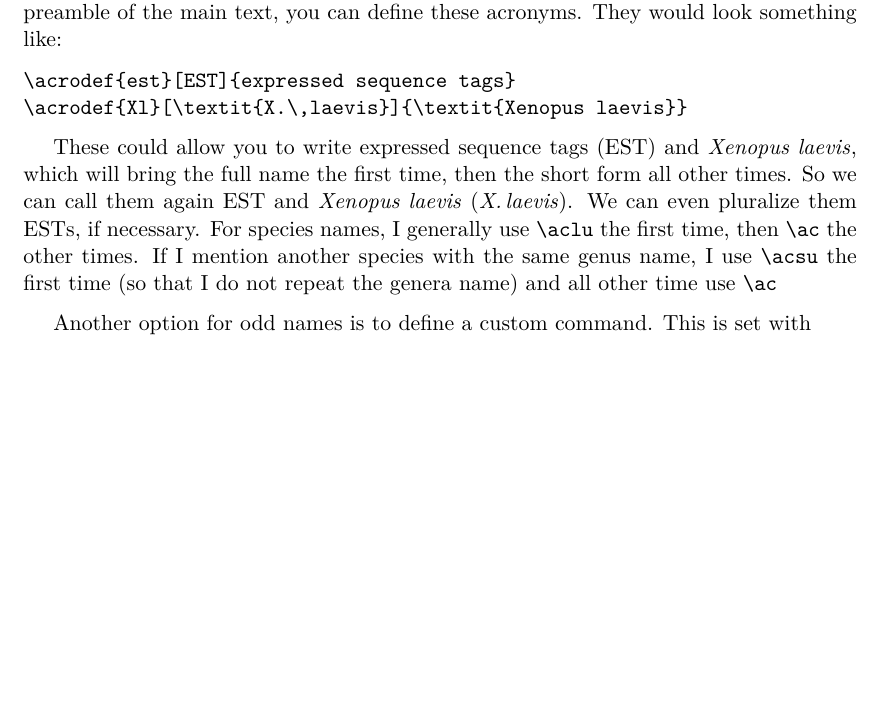
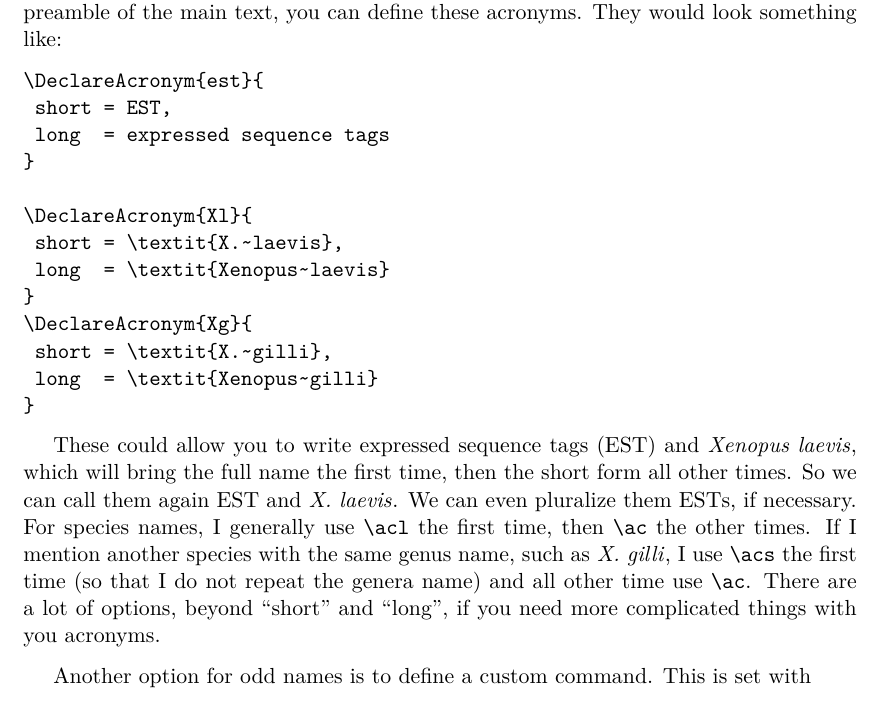
Before and after one commit to AdrianForsythe/McMaster_Thesis_Template, a LaTeX thesis (main.tex, which reads Chapters/Chapt1.tex): part of page 12 of 18, cut so that both start at the same text, the shorter picture padded with empty space. Compiled offline with pdfLaTeX.

Commit message:
Update on Overleaf.

```diff
--- a/Chapters/Chapt1.tex
+++ b/Chapters/Chapt1.tex
@@ -40,11 +40,22 @@ As for the citation style at the end in the references section, I believe the GS
 
 One nice feature is creating short names for species, and other acronyms. In the preamble of the main text, you can define these acronyms. They would look something like:
 \begin{verbatim}
-\acrodef{est}[EST]{expressed sequence tags}
-\acrodef{Xl}[\textit{X.\,laevis}]{\textit{Xenopus laevis}}
+\DeclareAcronym{est}{
+	short = EST,
+	long  = expressed sequence tags
+}
+
+\DeclareAcronym{Xl}{
+	short = \textit{X.~laevis},
+	long  = \textit{Xenopus~laevis}
+}
+\DeclareAcronym{Xg}{
+	short = \textit{X.~gilli},
+	long  = \textit{Xenopus~gilli}
+}
 \end{verbatim}
 
-These could allow you to write \ac{est} and \acl{Xl}, which will bring the full name the first time, then the short form all other times. So we can call them again \ac{est} and \ac{Xl}. We can even pluralize them \acp{est}, if necessary. For species names, I generally use \verb+\aclu+ the first time, then \verb+\ac+ the other times. If I mention another species with the same genus name, I use \verb+\acsu+ the first time (so that I do not repeat the genera name) and all other time use \verb+\ac+
+These could allow you to write \ac{est} and \acl{Xl}, which will bring the full name the first time, then the short form all other times. So we can call them again \ac{est} and \ac{Xl}. We can even pluralize them \acp{est}, if necessary. For species names, I generally use \verb+\acl+ the first time, then \verb+\ac+ the other times. If I mention another species with the same genus name, such as \acs{Xg}, I use \verb+\acs+ the first time (so that I do not repeat the genera name) and all other time use \verb+\ac+. There are a lot of options, beyond ``short'' and ``long'', if you need more complicated things with you acronyms.
 
 Another option for odd names is to define a custom command. This is set with
 \begin{verbatim}
```
Also changed, not shown: main.tex (+18 -4 lines), Chapters/Chapt1.tex (2 more changed lines).
